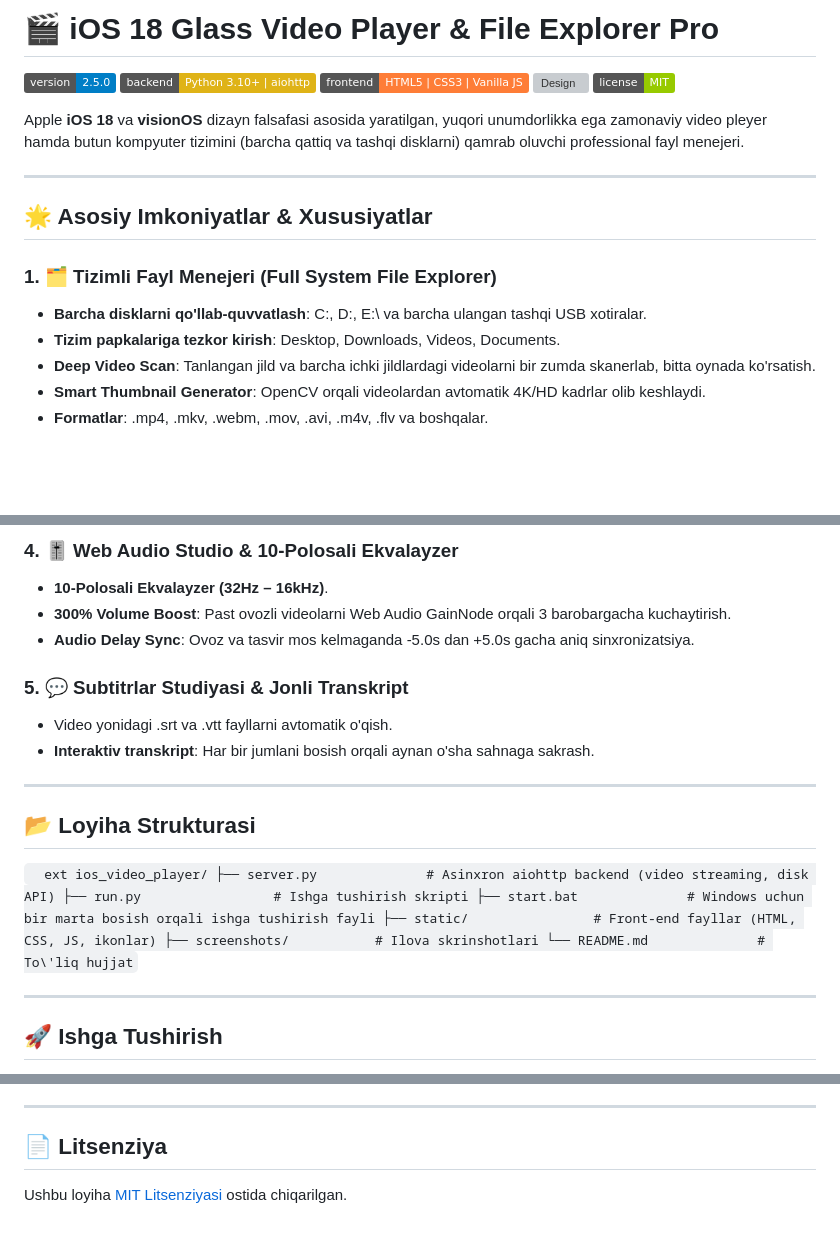
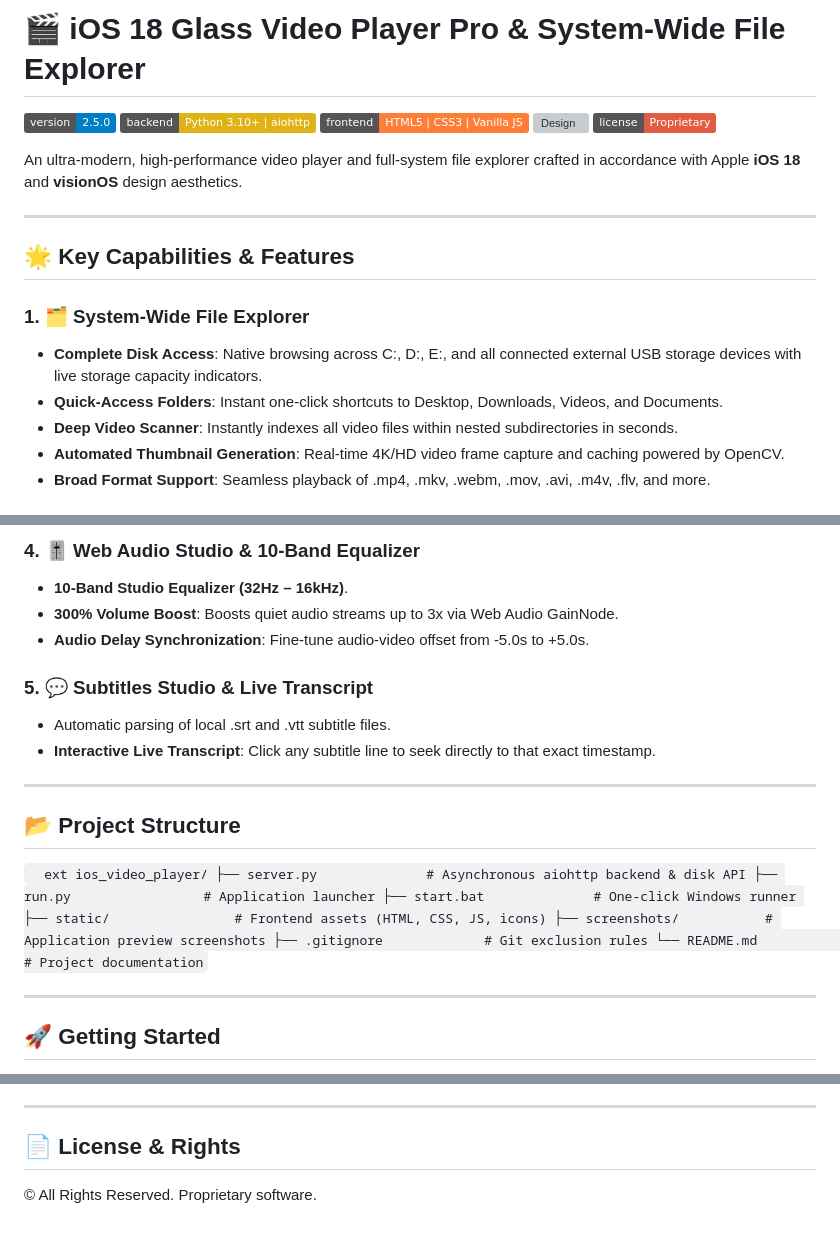
Before and after one commit to quvonchbekeditz-ux/ios-video-player, a Markdown page: README.md, 3 parts joined by grey strips. Drawn GitHub-style; badges without logos; blank space fills up the shorter version; grey boxes are pictures that could not be loaded.

Commit message:
docs: update project documentation to professional English

```diff
--- a/README.md
+++ b/README.md
@@ -1,21 +1,21 @@
-# 🎬 iOS 18 Glass Video Player & File Explorer Pro
+# 🎬 iOS 18 Glass Video Player Pro & System-Wide File Explorer
 
 ![Version](https://img.shields.io/badge/version-2.5.0-blue.svg)
-![Python](https://img.shields.io/badge/backend-Python%203.10%2B%20%7C%20aiohttp-yellow.svg)
+![Backend](https://img.shields.io/badge/backend-Python%203.10%2B%20%7C%20aiohttp-yellow.svg)
 ![Frontend](https://img.shields.io/badge/frontend-HTML5%20%7C%20CSS3%20%7C%20Vanilla%20JS-orange.svg)
 ![Design](https://img.shields.io/badge/design-Apple%20iOS%2018%20%2F%20visionOS-purple.svg)
-![License](https://img.shields.io/badge/license-MIT-green.svg)
+![License](https://img.shields.io/badge/license-Proprietary-red.svg)
 
-Apple **iOS 18** va **visionOS** dizayn falsafasi asosida yaratilgan, yuqori unumdorlikka ega zamonaviy video pleyer hamda butun kompyuter tizimini (barcha qattiq va tashqi disklarni) qamrab oluvchi professional fayl menejeri.
+An ultra-modern, high-performance video player and full-system file explorer crafted in accordance with Apple **iOS 18** and **visionOS** design aesthetics.
 
 ---
 
-## 🌟 Asosiy Imkoniyatlar & Xususiyatlar
+## 🌟 Key Capabilities & Features
 
-### 1. 🗂️ Tizimli Fayl Menejeri (Full System File Explorer)
-* **Barcha disklarni qo\'llab-quvvatlash**: C:\, D:\, E:\ va barcha ulangan tashqi USB xotiralar.
-* **Tizim papkalariga tezkor kirish**: Desktop, Downloads, Videos, Documents.
-* **Deep Video Scan**: Tanlangan jild va barcha ichki jildlardagi videolarni bir zumda skanerlab, bitta oynada ko\'rsatish.
-* **Smart Thumbnail Generator**: OpenCV orqali videolardan avtomatik 4K/HD kadrlar olib keshlaydi.
-* **Formatlar**: .mp4, .mkv, .webm, .mov, .avi, .m4v, .flv va boshqalar.
+### 1. 🗂️ System-Wide File Explorer
+* **Complete Disk Access**: Native browsing across C:\, D:\, E:\, and all connected external USB storage devices with live storage capacity indicators.
+* **Quick-Access Folders**: Instant one-click shortcuts to Desktop, Downloads, Videos, and Documents.
+* **Deep Video Scanner**: Instantly indexes all video files within nested subdirectories in seconds.
+* **Automated Thumbnail Generation**: Real-time 4K/HD video frame capture and caching powered by OpenCV.
+* **Broad Format Support**: Seamless playback of .mp4, .mkv, .webm, .mov, .avi, .m4v, .flv, and more.
 
@@ -43,28 +43,29 @@ Apple **iOS 18** va **visionOS** dizayn falsafasi asosida yaratilgan, yuqori unu
 
-### 4. 🎚️ Web Audio Studio & 10-Polosali Ekvalayzer
-* **10-Polosali Ekvalayzer (32Hz – 16kHz)**.
-* **300% Volume Boost**: Past ovozli videolarni Web Audio GainNode orqali 3 barobargacha kuchaytirish.
-* **Audio Delay Sync**: Ovoz va tasvir mos kelmaganda -5.0s dan +5.0s gacha aniq sinxronizatsiya.
+### 4. 🎚️ Web Audio Studio & 10-Band Equalizer
+* **10-Band Studio Equalizer (32Hz – 16kHz)**.
+* **300% Volume Boost**: Boosts quiet audio streams up to 3x via Web Audio GainNode.
+* **Audio Delay Synchronization**: Fine-tune audio-video offset from -5.0s to +5.0s.
 
-### 5. 💬 Subtitrlar Studiyasi & Jonli Transkript
-* Video yonidagi .srt va .vtt fayllarni avtomatik o\'qish.
-* **Interaktiv transkript**: Har bir jumlani bosish orqali aynan o\'sha sahnaga sakrash.
+### 5. 💬 Subtitles Studio & Live Transcript
+* Automatic parsing of local .srt and .vtt subtitle files.
+* **Interactive Live Transcript**: Click any subtitle line to seek directly to that exact timestamp.
 
 ---
 
-## 📂 Loyiha Strukturasi
+## 📂 Project Structure
 
 `	ext
 ios_video_player/
-├── server.py              # Asinxron aiohttp backend (video streaming, disk API)
-├── run.py                 # Ishga tushirish skripti
-├── start.bat              # Windows uchun bir marta bosish orqali ishga tushirish fayli
-├── static/                # Front-end fayllar (HTML, CSS, JS, ikonlar)
-├── screenshots/           # Ilova skrinshotlari
-└── README.md              # To\'liq hujjat
+├── server.py              # Asynchronous aiohttp backend & disk API
+├── run.py                 # Application launcher
+├── start.bat              # One-click Windows runner
+├── static/                # Frontend assets (HTML, CSS, JS, icons)
+├── screenshots/           # Application preview screenshots
+├── .gitignore             # Git exclusion rules
+└── README.md              # Project documentation
 `
 
 ---
 
-## 🚀 Ishga Tushirish
+## 🚀 Getting Started
 
@@ -81,6 +82,6 @@ ios_video_player/
 
 ---
 
-## 📄 Litsenziya
+## 📄 License & Rights
 
-Ushbu loyiha [MIT Litsenziyasi](LICENSE) ostida chiqarilgan.
+© All Rights Reserved. Proprietary software.
```
Also changed, not shown: other parts of README.md (+24 -24 lines).
